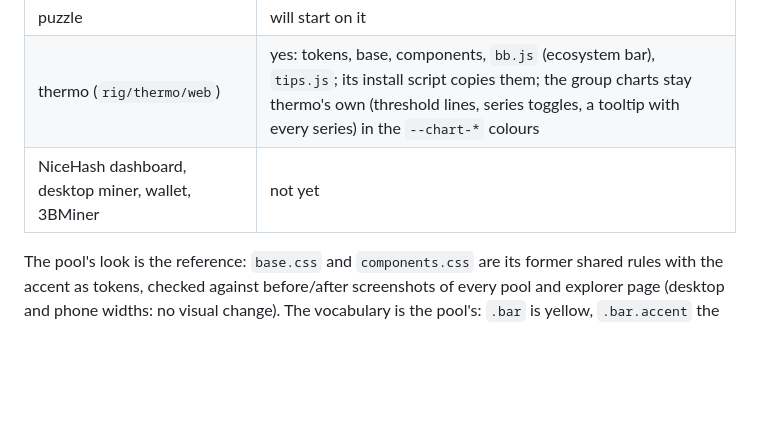
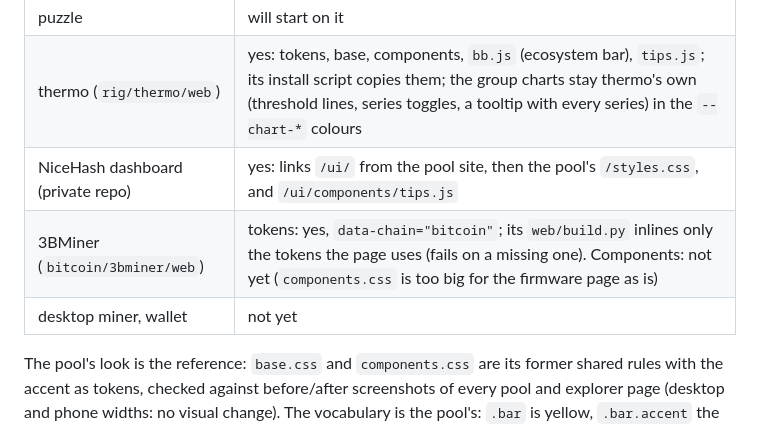
Before and after one commit to profinch/bumblebeam, a Markdown page: ui/README.md, the part around the change. Drawn GitHub-style; blank space fills up the shorter version.

Commit message:
ui README: NiceHash dashboard and 3BMiner (tokens) on ui/

```diff
--- a/ui/README.md
+++ b/ui/README.md
@@ -73,7 +73,9 @@ A site keeps only what is its own in its own CSS; anything a second site needs m
 | explorer (`beam/explorer/web`) | yes: ui/ plus its own `explorer.css`; no longer copies the pool's stylesheet or tooltips |
 | puzzle | will start on it |
 | thermo (`rig/thermo/web`) | yes: tokens, base, components, `bb.js` (ecosystem bar), `tips.js`; its install script copies them; the group charts stay thermo's own (threshold lines, series toggles, a tooltip with every series) in the `--chart-*` colours |
-| NiceHash dashboard, desktop miner, wallet, 3BMiner | not yet |
+| NiceHash dashboard (private repo) | yes: links `/ui/` from the pool site, then the pool's `/styles.css`, and `/ui/components/tips.js` |
+| 3BMiner (`bitcoin/3bminer/web`) | tokens: yes, `data-chain="bitcoin"`; its `web/build.py` inlines only the tokens the page uses (fails on a missing one). Components: not yet (`components.css` is too big for the firmware page as is) |
+| desktop miner, wallet | not yet |
 
 The pool's look is the reference: `base.css` and `components.css` are its former shared rules with the
 accent as tokens, checked against before/after screenshots of every pool and explorer page (desktop and
```
